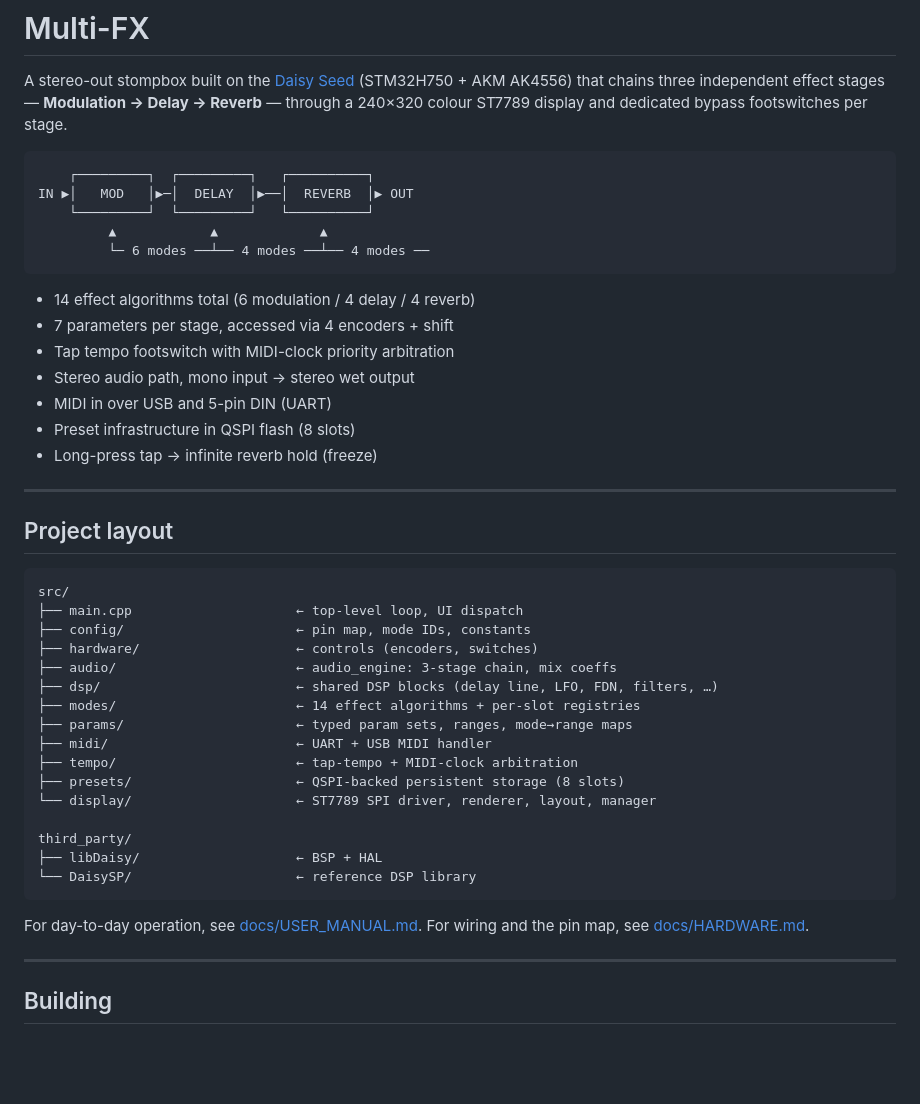
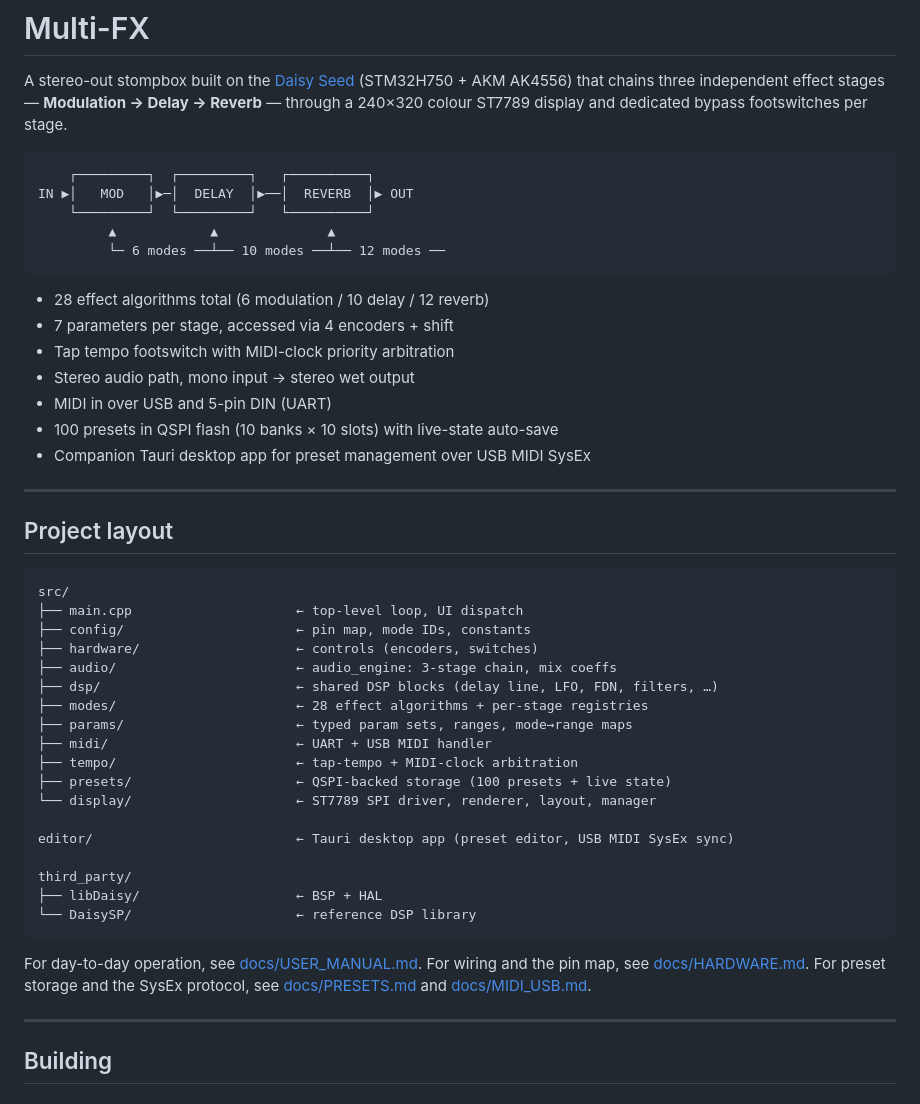
Before and after one commit to balazsbencs/daisy-multifx-pedal, a Markdown page: README.md, the part around one of its changes. GitHub-like rendering; blank space fills up the shorter version.

````diff
--- a/README.md
+++ b/README.md
@@ -9,17 +9,17 @@ and dedicated bypass footswitches per stage.
     ┌─────────┐  ┌─────────┐   ┌──────────┐
 IN ▶│   MOD   │▶─│  DELAY  │▶──│  REVERB  │▶ OUT
     └─────────┘  └─────────┘   └──────────┘
-         ▲            ▲             ▲
-         └─ 6 modes ──┴── 4 modes ──┴── 4 modes ──
+         ▲            ▲              ▲
+         └─ 6 modes ──┴── 10 modes ──┴── 12 modes ──
 ```
 
-- 14 effect algorithms total (6 modulation / 4 delay / 4 reverb)
+- 28 effect algorithms total (6 modulation / 10 delay / 12 reverb)
 - 7 parameters per stage, accessed via 4 encoders + shift
 - Tap tempo footswitch with MIDI-clock priority arbitration
 - Stereo audio path, mono input → stereo wet output
 - MIDI in over USB and 5-pin DIN (UART)
-- Preset infrastructure in QSPI flash (8 slots)
-- Long-press tap → infinite reverb hold (freeze)
+- 100 presets in QSPI flash (10 banks × 10 slots) with live-state auto-save
+- Companion Tauri desktop app for preset management over USB MIDI SysEx
 
 ---
 
@@ -32,12 +32,14 @@ src/
 ├── hardware/                    ← controls (encoders, switches)
 ├── audio/                       ← audio_engine: 3-stage chain, mix coeffs
 ├── dsp/                         ← shared DSP blocks (delay line, LFO, FDN, filters, …)
-├── modes/                       ← 14 effect algorithms + per-slot registries
+├── modes/                       ← 28 effect algorithms + per-stage registries
 ├── params/                      ← typed param sets, ranges, mode→range maps
 ├── midi/                        ← UART + USB MIDI handler
 ├── tempo/                       ← tap-tempo + MIDI-clock arbitration
-├── presets/                     ← QSPI-backed persistent storage (8 slots)
+├── presets/                     ← QSPI-backed storage (100 presets + live state)
 └── display/                     ← ST7789 SPI driver, renderer, layout, manager
+
+editor/                          ← Tauri desktop app (preset editor, USB MIDI SysEx sync)
 
 third_party/
 ├── libDaisy/                    ← BSP + HAL
@@ -46,6 +48,7 @@ third_party/
 
 For day-to-day operation, see [docs/USER_MANUAL.md](docs/USER_MANUAL.md).
 For wiring and the pin map, see [docs/HARDWARE.md](docs/HARDWARE.md).
+For preset storage and the SysEx protocol, see [docs/PRESETS.md](docs/PRESETS.md) and [docs/MIDI_USB.md](docs/MIDI_USB.md).
 
 ---
 
````
Also changed, not shown: other parts of README.md (+12 -2 lines), docs/MIDI_USB.md (added, +168 -0 lines), docs/PRESETS.md (+2 -0 lines).
